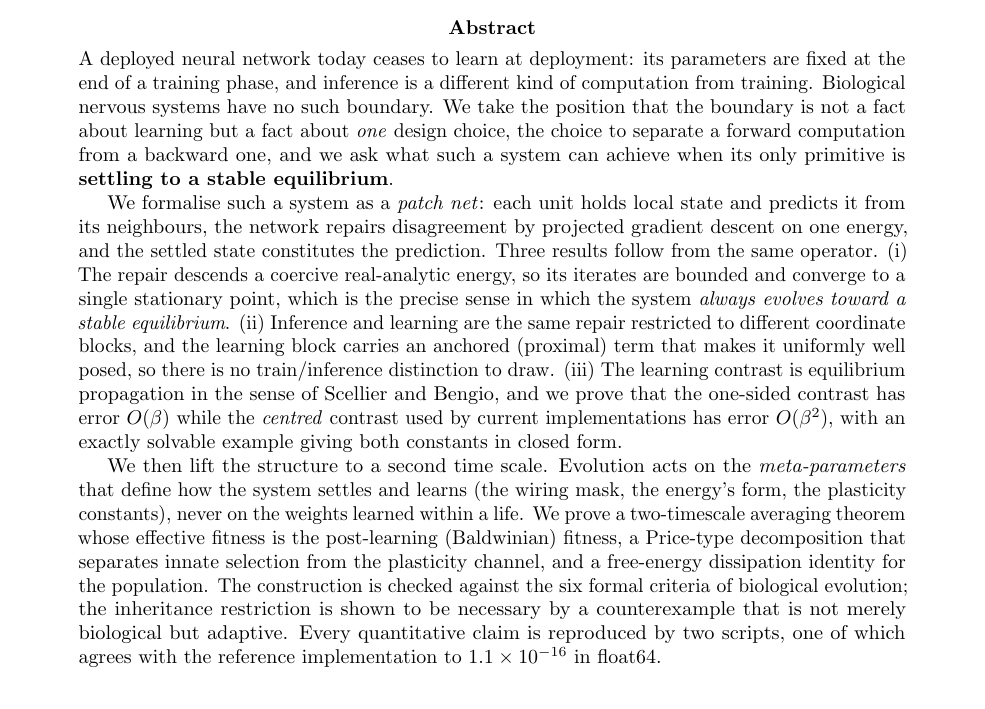
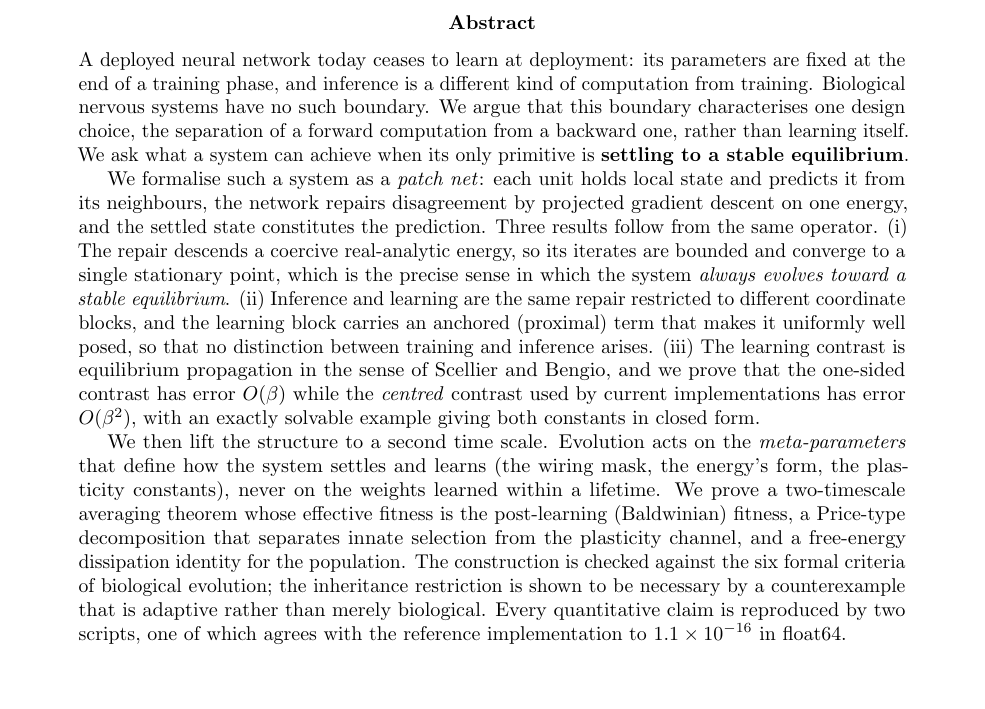
Before and after one commit to hf-jz/eep, a LaTeX paper (paper/eep.tex): part of page 1 of 17, cut so that both start at the same text, the shorter picture padded with empty space. Compiled offline with pdfLaTeX.

Commit message:
Second pass on academic register: abstract, headings, conclusion
Replace the remaining rhetorical constructions in the abstract (parallel
'not a fact about X but a fact about Y'), de-metaphorise three headings, and
tighten the conclusion. Extend the prose checker with word-bounded regex
patterns so the rule is measured, not asserted.

```diff
--- a/paper/eep.tex
+++ b/paper/eep.tex
@@ -43,9 +43,9 @@ Settling to a Stable Equilibrium as the Single Primitive of Continual Learning}
 \noindent
 A deployed neural network today ceases to learn at deployment: its parameters are fixed at the end of
 a training phase, and inference is a different kind of computation from training. Biological nervous
-systems have no such boundary. We take the position that the boundary is not a fact about learning but
-a fact about \emph{one} design choice, the choice to separate a forward computation from a backward one,
-and we ask what such a system can achieve when its only primitive is \textbf{settling to a stable equilibrium}.
+systems have no such boundary. We argue that this boundary characterises one design choice, the
+separation of a forward computation from a backward one, rather than learning itself. We ask what a
+system can achieve when its only primitive is \textbf{settling to a stable equilibrium}.
 
 We formalise such a system as a \emph{patch net}: each unit holds local state and predicts it from its
 neighbours, the network repairs disagreement by projected gradient descent on one energy, and the
@@ -53,19 +53,20 @@ settled state constitutes the prediction. Three results follow from the same ope
 coercive real-analytic energy, so its iterates are bounded and converge to a single stationary point,
 which is the precise sense in which the system \emph{always evolves toward a stable equilibrium}.
 (ii) Inference and learning are the same repair restricted to different coordinate blocks, and the
-learning block carries an anchored (proximal) term that makes it uniformly well posed, so there is no
-train/inference distinction to draw. (iii) The learning contrast is equilibrium propagation in the sense
+learning block carries an anchored (proximal) term that makes it uniformly well posed, so that no
+distinction between training and inference arises. (iii) The learning contrast is equilibrium propagation in the sense
 of Scellier and Bengio, and we prove that the one-sided contrast has error $O(\beta)$ while the
 \emph{centred} contrast used by current implementations has error $O(\beta^2)$, with an exactly
 solvable example giving both constants in closed form.
 
 We then lift the structure to a second time scale. Evolution acts on the \emph{meta-parameters} that
 define how the system settles and learns (the wiring mask, the energy's form, the plasticity constants),
-never on the weights learned within a life. We prove a two-timescale averaging theorem whose effective
+never on the weights learned within a lifetime. We prove a two-timescale averaging theorem whose effective
 fitness is the post-learning (Baldwinian) fitness, a Price-type decomposition that separates innate
 selection from the plasticity channel, and a free-energy dissipation identity for the population. The
 construction is checked against the six formal criteria of biological evolution; the inheritance
-restriction is shown to be necessary by a counterexample that is not merely biological but adaptive.
+restriction is shown to be necessary by a counterexample that is adaptive rather than merely
+biological.
 Every quantitative claim is reproduced by two scripts, one of which agrees with the reference
 implementation to $1.1\times10^{-16}$ in float64.
 
```
Also changed, not shown: eep.pdf, paper/eep.tex (16 more changed lines), 1 other file.
